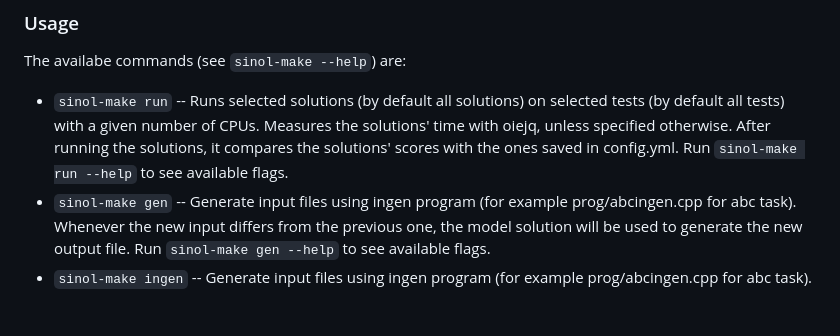
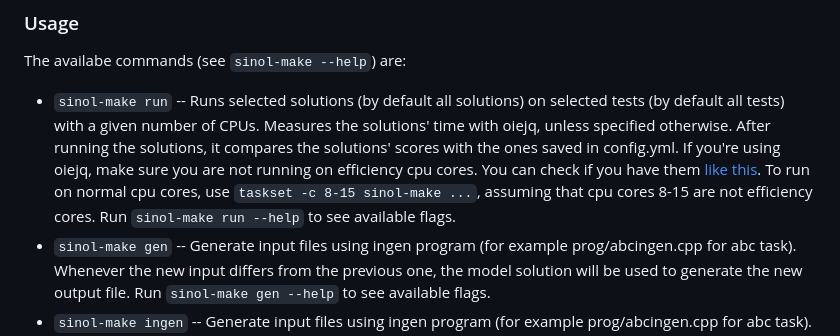
Before and after one commit to sio2project/sinol-make, a Markdown page: README.md, the part around the change. GitHub-like rendering; blank space fills up the shorter version.

Commit message:
taskset information in README (#164)

```diff
--- a/README.md
+++ b/README.md
@@ -65,7 +65,9 @@ The availabe commands (see `sinol-make --help`) are:
 
 - `sinol-make run` -- Runs selected solutions (by default all solutions) on selected tests (by default all tests) with a given number
 of CPUs. Measures the solutions' time with oiejq, unless specified otherwise. After running the solutions, it
-compares the solutions' scores with the ones saved in config.yml.
+compares the solutions' scores with the ones saved in config.yml. If you're using oiejq, make sure you are not running on efficiency
+cpu cores. You can check if you have them [like this](https://stackoverflow.com/a/71282744). To run on normal cpu cores, use
+`taskset -c 8-15 sinol-make ...`, assuming that cpu cores 8-15 are not efficiency cores.
 Run `sinol-make run --help` to see available flags.
 - `sinol-make gen` -- Generate input files using ingen program (for example prog/abcingen.cpp for abc task).
 Whenever the new input differs from the previous one, the model solution will be used to generate the new output file.
```
